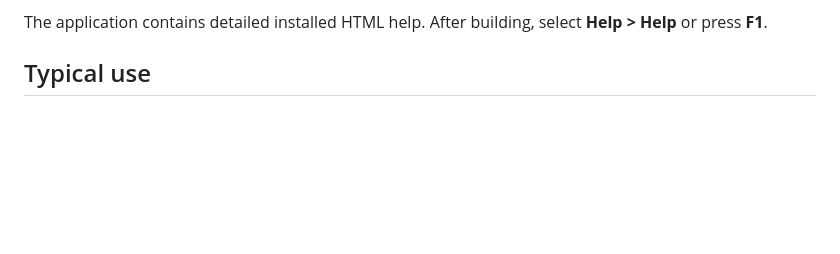
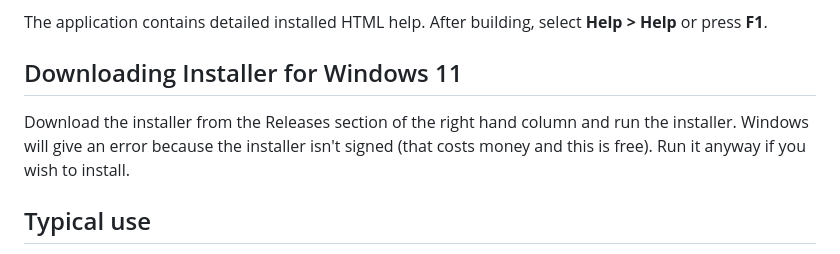
Before and after one commit to barryfx/DesignRC, a Markdown page: README.md, the part around the change. GitHub-like rendering; blank space fills up the shorter version.

Commit message:
Document Windows installer download

```diff
--- a/README.md
+++ b/README.md
@@ -23,6 +23,12 @@ current release is **0.9.0**.
 
 The application contains detailed installed HTML help. After building, select **Help > Help** or
 press **F1**.
+
+## Downloading Installer for Windows 11
+
+Download the installer from the Releases section of the right hand column and run the installer.
+Windows will give an error because the installer isn't signed (that costs money and this is free).
+Run it anyway if you wish to install.
 
 ## Typical use
 
```
